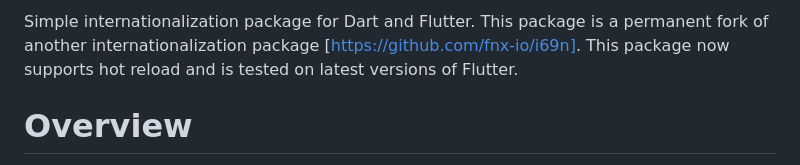
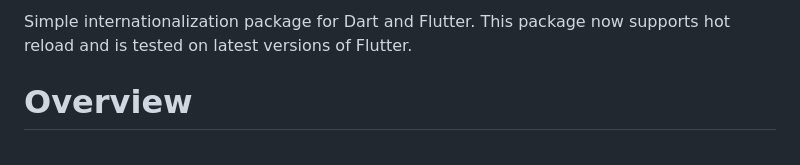
Before and after one commit to MohiuddinM/i18n, a Markdown page: README.md, the part around one of its changes. GitHub-like rendering.

```diff
--- a/README.md
+++ b/README.md
@@ -4,6 +5,6 @@
 
-Simple internationalization package for Dart and Flutter. This package is a permanent fork of another
-internationalization package [https://github.com/fnx-io/i69n]. This package now supports hot reload and is tested on
+Simple internationalization package for Dart and Flutter. This package now supports hot reload and
+is tested on
 latest versions of Flutter.
 
 # Overview
```
Also changed, not shown: other parts of README.md (+1 -0 lines).
